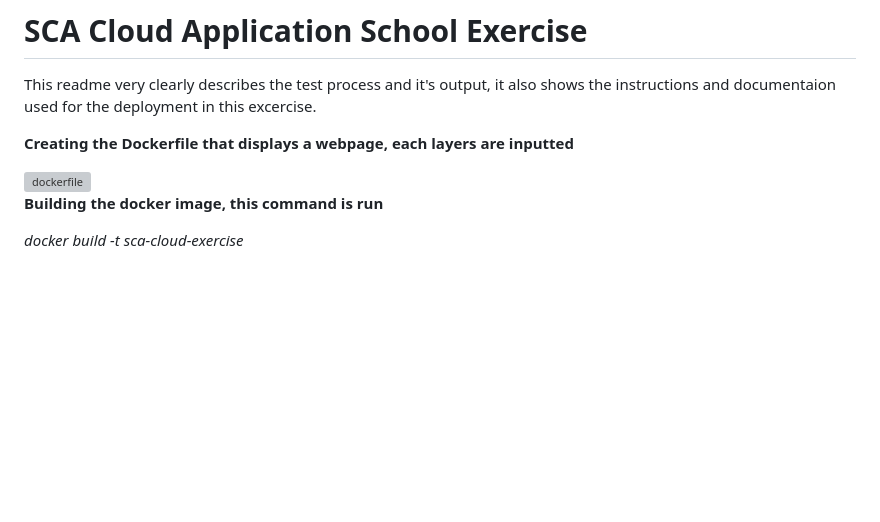
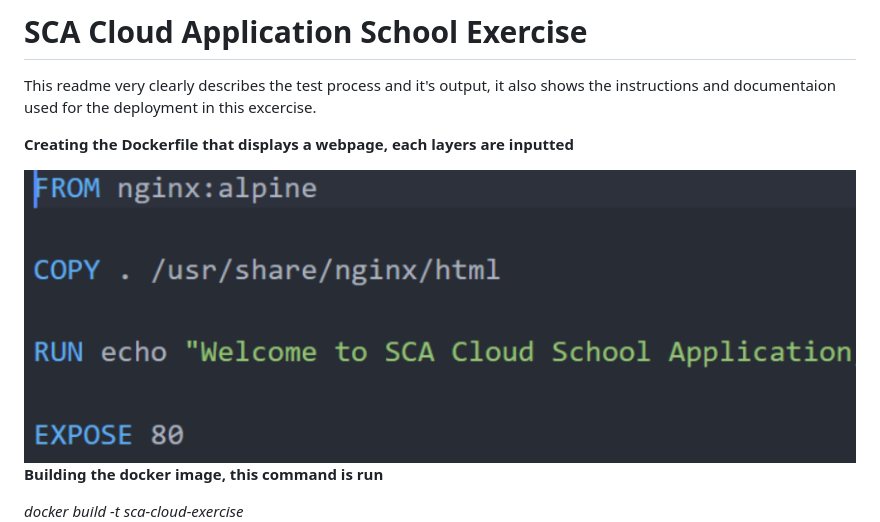
Before and after one commit to Osetoham/SCA-Cloud-School-Application, a Markdown page: README.md, the part around the change. Rendered like a GitHub page; pictures changed too: img/dockerfile-layers.PNG (added); blank space fills up the shorter version; grey boxes are pictures that could not be loaded.

Commit message:
image 1 modified

```diff
--- a/README.md
+++ b/README.md
@@ -4,7 +4,7 @@ This readme very clearly describes the test process and it's output, it also sho
 
 **Creating the Dockerfile that displays a webpage, each layers are inputted**
 
-<img alt='dockerfile' src="img/docker1.png">
+<img alt ='dockerfile-layers' src='img/dockerfile-layers.PNG'>
 
 **Building the docker image, this command is run**
 
```
